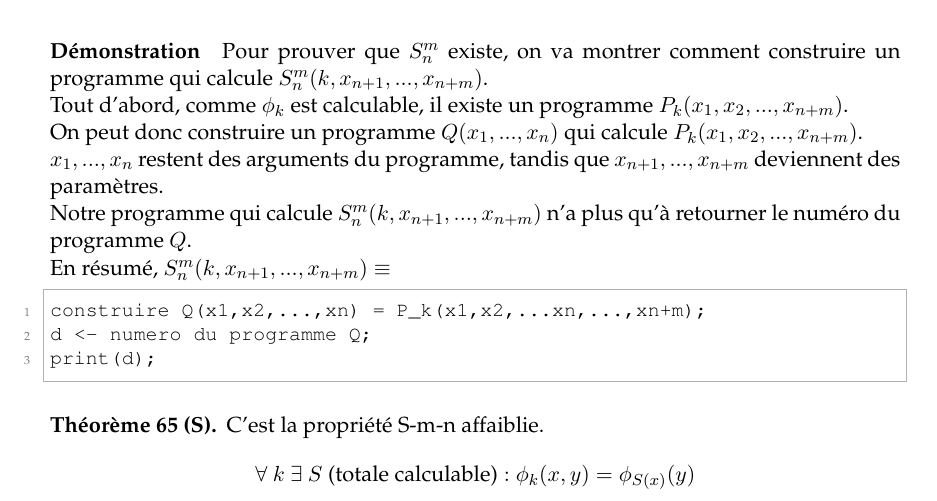
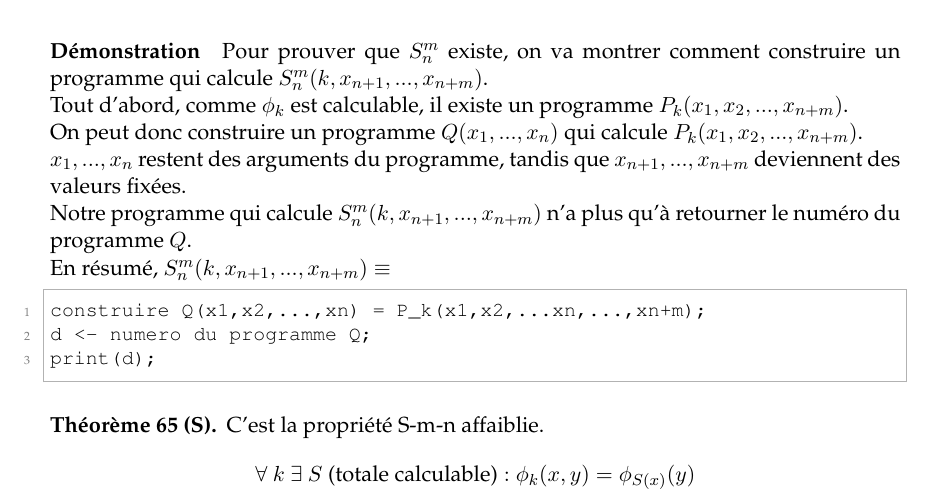
Before and after one commit to FHachez/SyntheseQ6, a LaTeX document (SyntheseCalculabilite.tex): part of page 18 of 45, cut so that both start at the same text. Compiled offline with pdfLaTeX.

Commit message:
S-m-n: add a precision: x_n+1..x_m+n valeures fixées

```diff
--- a/SyntheseCalculabilite.tex
+++ b/SyntheseCalculabilite.tex
@@ -1083,7 +1083,7 @@ $A_2=\{i|\phi_i = f\}$,... (il y a plein d'exemples dans le cours).
 	On peut donc construire un programme $Q(x_1,...,x_n)$ qui calcule
 	$P_k(x_1,x_2,...,x_{n+m})$.\\
 	$x_1,...,x_n$ restent des arguments du programme,
-	tandis que $x_{n+1},...,x_{n+m}$ deviennent des paramètres.\\
+	tandis que $x_{n+1},...,x_{n+m}$ deviennent des valeurs fixées.\\
 	Notre programme qui calcule $S^m_n(k,x_{n+1}, ...,x_{n+m})$ n'a plus
 	qu'à retourner le numéro du programme $Q$.\\
        	En résumé, $S^m_n(k,x_{n+1},
```
